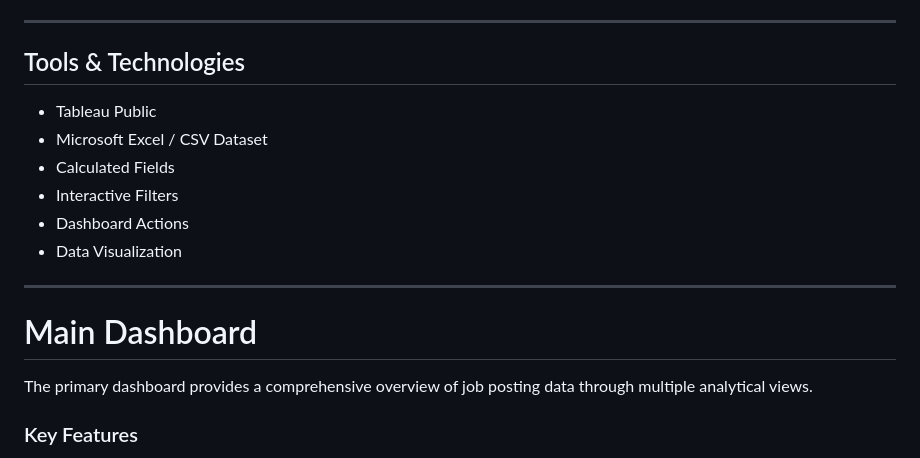
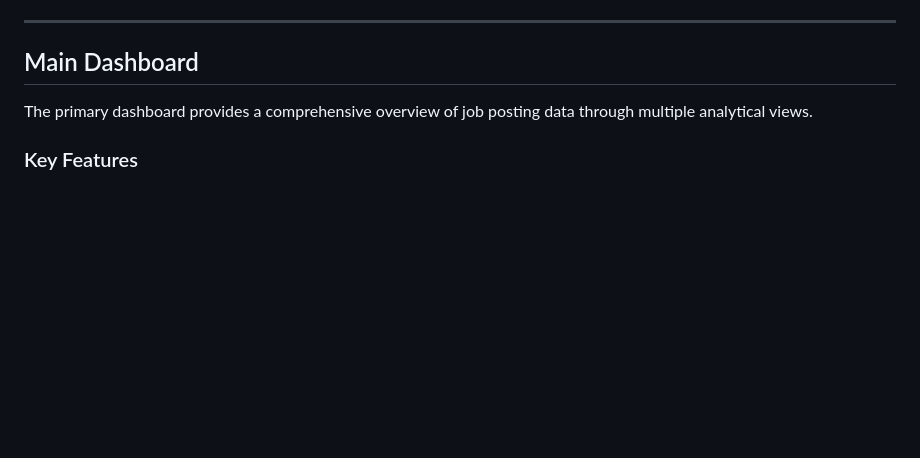
Before and after one commit to sidhi02/job_analytics, a Markdown page: README.md, the part around the change. Rendered like a GitHub page; blank space fills up the shorter version.

```diff
--- a/README.md
+++ b/README.md
@@ -51,18 +51,7 @@ The dataset contains job posting information including salary, experience, quali
 
 ---
 
-## Tools & Technologies
-
-- Tableau Public
-- Microsoft Excel / CSV Dataset
-- Calculated Fields
-- Interactive Filters
-- Dashboard Actions
-- Data Visualization
-
----
-
-# Main Dashboard
+## Main Dashboard
 
 The primary dashboard provides a comprehensive overview of job posting data through multiple analytical views.
 
```
